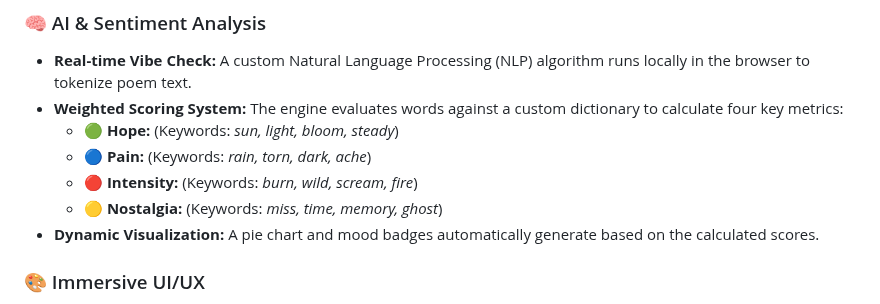
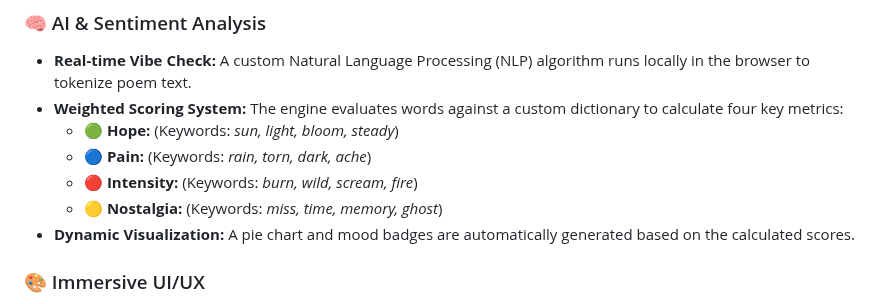
Before and after one commit to ananyajoshi-cseai/After-Feel-Poetry-collection, a Markdown page: README.md, the part around the change. Drawn GitHub-style.

Commit message:
Fix grammar in README dynamic visualization section

```diff
--- a/README.md
+++ b/README.md
@@ -38,7 +38,7 @@ The application features a **"Zero-Build" architecture**, meaning it runs entire
     * 🔵 **Pain:** (Keywords: *rain, torn, dark, ache*)
     * 🔴 **Intensity:** (Keywords: *burn, wild, scream, fire*)
     * 🟡 **Nostalgia:** (Keywords: *miss, time, memory, ghost*)
-* **Dynamic Visualization:** A pie chart and mood badges automatically generate based on the calculated scores.
+* **Dynamic Visualization:** A pie chart and mood badges are automatically generated based on the calculated scores.
 
 ### 🎨 Immersive UI/UX
 * **Floating Particle System:** A background animation layer featuring floating hearts, sparkles, and clouds that drift across the screen.
```
